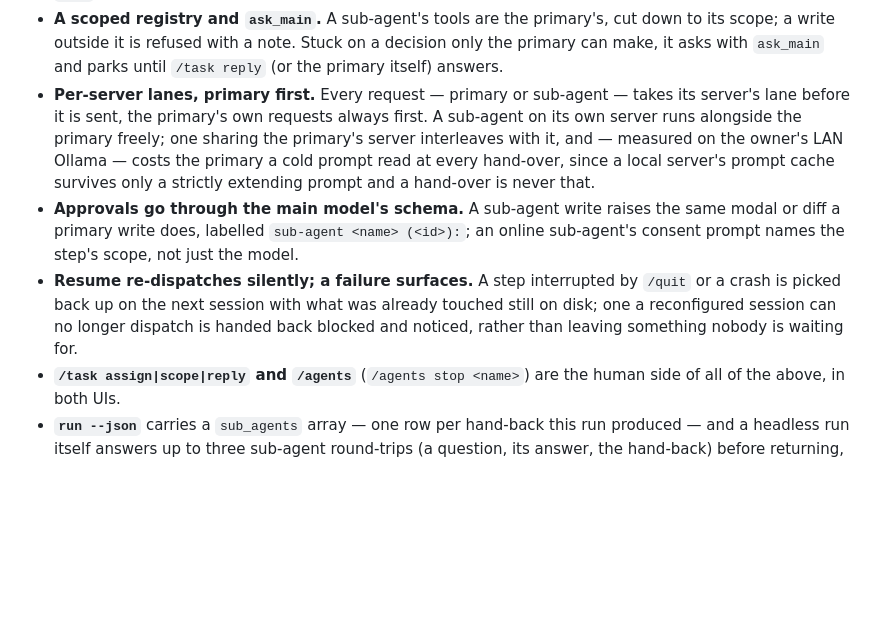
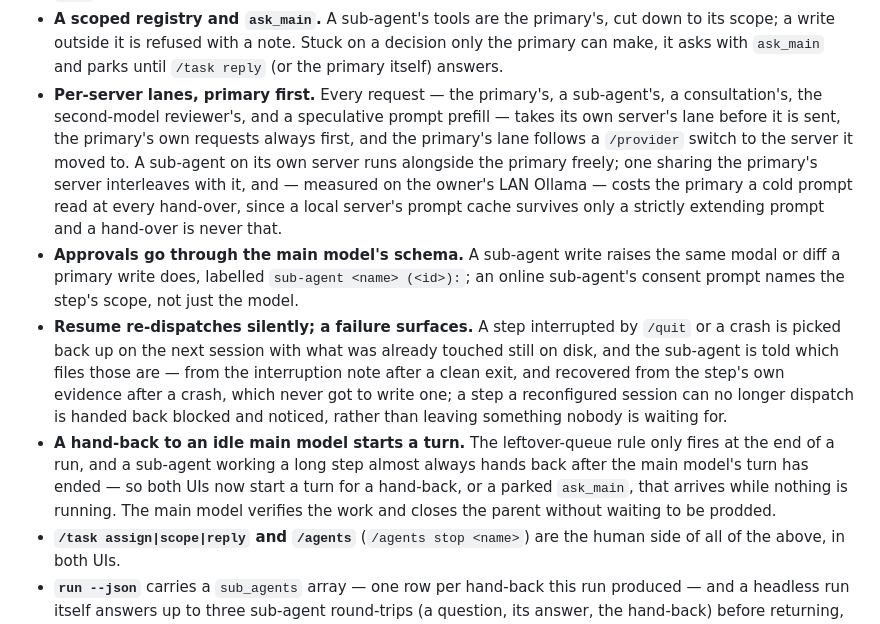
Before and after one commit to BE-AI-Research/be-code-redux, a Markdown page: CHANGELOG.md, the part around the change. Rendered like a GitHub page; blank space fills up the shorter version.

```diff
--- a/CHANGELOG.md
+++ b/CHANGELOG.md
@@ -18,8 +18,10 @@ its scope until it hands the step back.
   to its scope; a write outside it is refused with a note. Stuck on a decision only the
   primary can make, it asks with `ask_main` and parks until `/task reply` (or the
   primary itself) answers.
-- **Per-server lanes, primary first.** Every request — primary or sub-agent — takes its
-  server's lane before it is sent, the primary's own requests always first. A sub-agent
+- **Per-server lanes, primary first.** Every request — the primary's, a sub-agent's, a
+  consultation's, the second-model reviewer's, and a speculative prompt prefill — takes
+  its own server's lane before it is sent, the primary's own requests always first, and
+  the primary's lane follows a `/provider` switch to the server it moved to. A sub-agent
   on its own server runs alongside the primary freely; one sharing the primary's server
   interleaves with it, and — measured on the owner's LAN Ollama — costs the primary a
   cold prompt read at every hand-over, since a local server's prompt cache survives only
@@ -29,8 +31,15 @@ its scope until it hands the step back.
   sub-agent's consent prompt names the step's scope, not just the model.
 - **Resume re-dispatches silently; a failure surfaces.** A step interrupted by `/quit`
   or a crash is picked back up on the next session with what was already touched still
-  on disk; one a reconfigured session can no longer dispatch is handed back blocked and
-  noticed, rather than leaving something nobody is waiting for.
+  on disk, and the sub-agent is told which files those are — from the interruption note
+  after a clean exit, and recovered from the step's own evidence after a crash, which
+  never got to write one; a step a reconfigured session can no longer dispatch is handed
+  back blocked and noticed, rather than leaving something nobody is waiting for.
+- **A hand-back to an idle main model starts a turn.** The leftover-queue rule only
+  fires at the end of a run, and a sub-agent working a long step almost always hands
+  back after the main model's turn has ended — so both UIs now start a turn for a
+  hand-back, or a parked `ask_main`, that arrives while nothing is running. The main
+  model verifies the work and closes the parent without waiting to be prodded.
 - **`/task assign|scope|reply` and `/agents`** (`/agents stop <name>`) are the human
   side of all of the above, in both UIs.
 - **`run --json`** carries a `sub_agents` array — one row per hand-back this run
```
Also changed, not shown: README.md (+12 -5 lines), 1 other file.
